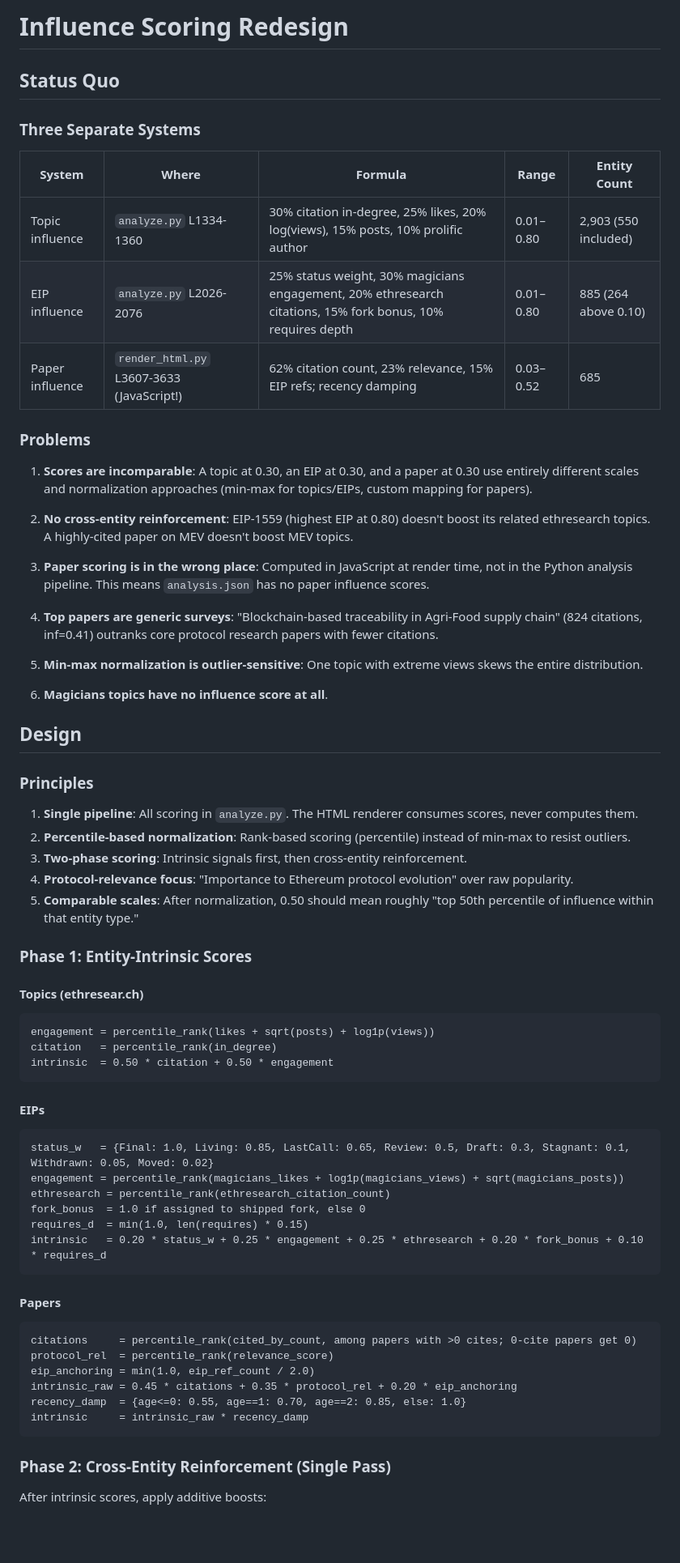
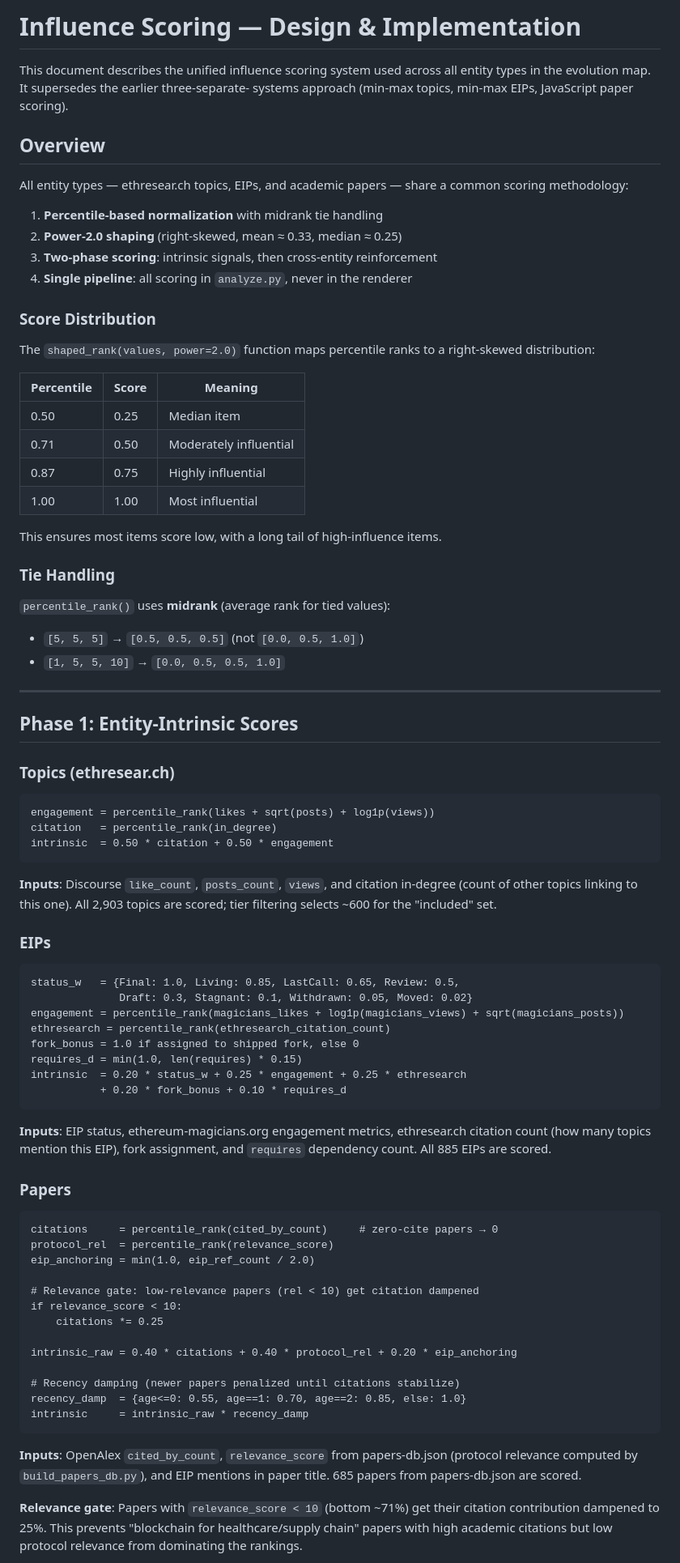
Before and after one commit to fradamt/evolution-map, a Markdown page: INFLUENCE_REDESIGN.md, the part around one of its changes. Shown at 81% size. Rendered like a GitHub page; blank space fills up the shorter version.

````diff
--- a/INFLUENCE_REDESIGN.md
+++ b/INFLUENCE_REDESIGN.md
@@ -1,69 +1,96 @@
-# Influence Scoring Redesign
+# Influence Scoring — Design & Implementation
 
-## Status Quo
+This document describes the unified influence scoring system used across all
+entity types in the evolution map. It supersedes the earlier three-separate-
+systems approach (min-max topics, min-max EIPs, JavaScript paper scoring).
 
-### Three Separate Systems
+## Overview
 
-| System | Where | Formula | Range | Entity Count |
-|--------|-------|---------|-------|-------------|
-| Topic influence | `analyze.py` L1334-1360 | 30% citation in-degree, 25% likes, 20% log(views), 15% posts, 10% prolific author | 0.01–0.80 | 2,903 (550 included) |
-| EIP influence | `analyze.py` L2026-2076 | 25% status weight, 30% magicians engagement, 20% ethresearch citations, 15% fork bonus, 10% requires depth | 0.01–0.80 | 885 (264 above 0.10) |
-| Paper influence | `render_html.py` L3607-3633 (JavaScript!) | 62% citation count, 23% relevance, 15% EIP refs; recency damping | 0.03–0.52 | 685 |
+All entity types — ethresear.ch topics, EIPs, and academic papers — share a
+common scoring methodology:
 
-### Problems
+1. **Percentile-based normalization** with midrank tie handling
+2. **Power-2.0 shaping** (right-skewed, mean ≈ 0.33, median ≈ 0.25)
+3. **Two-phase scoring**: intrinsic signals, then cross-entity reinforcement
+4. **Single pipeline**: all scoring in `analyze.py`, never in the renderer
 
-1. **Scores are incomparable**: A topic at 0.30, an EIP at 0.30, and a paper at 0.30 use entirely different scales and normalization approaches (min-max for topics/EIPs, custom mapping for papers).
+### Score Distribution
 
-2. **No cross-entity reinforcement**: EIP-1559 (highest EIP at 0.80) doesn't boost its related ethresearch topics. A highly-cited paper on MEV doesn't boost MEV topics.
+The `shaped_rank(values, power=2.0)` function maps percentile ranks to a
+right-skewed distribution:
 
-3. **Paper scoring is in the wrong place**: Computed in JavaScript at render time, not in the Python analysis pipeline. This means `analysis.json` has no paper influence scores.
+| Percentile | Score | Meaning |
+|------------|-------|---------|
+| 0.50 | 0.25 | Median item |
+| 0.71 | 0.50 | Moderately influential |
+| 0.87 | 0.75 | Highly influential |
+| 1.00 | 1.00 | Most influential |
 
-4. **Top papers are generic surveys**: "Blockchain-based traceability in Agri-Food supply chain" (824 citations, inf=0.41) outranks core protocol research papers with fewer citations.
+This ensures most items score low, with a long tail of high-influence items.
 
-5. **Min-max normalization is outlier-sensitive**: One topic with extreme views skews the entire distribution.
+### Tie Handling
 
-6. **Magicians topics have no influence score at all**.
+`percentile_rank()` uses **midrank** (average rank for tied values):
+- `[5, 5, 5]` → `[0.5, 0.5, 0.5]` (not `[0.0, 0.5, 1.0]`)
+- `[1, 5, 5, 10]` → `[0.0, 0.5, 0.5, 1.0]`
 
-## Design
+---
 
-### Principles
+## Phase 1: Entity-Intrinsic Scores
 
-1. **Single pipeline**: All scoring in `analyze.py`. The HTML renderer consumes scores, never computes them.
-2. **Percentile-based normalization**: Rank-based scoring (percentile) instead of min-max to resist outliers.
-3. **Two-phase scoring**: Intrinsic signals first, then cross-entity reinforcement.
-4. **Protocol-relevance focus**: "Importance to Ethereum protocol evolution" over raw popularity.
-5. **Comparable scales**: After normalization, 0.50 should mean roughly "top 50th percentile of influence within that entity type."
+### Topics (ethresear.ch)
 
-### Phase 1: Entity-Intrinsic Scores
-
-#### Topics (ethresear.ch)
 ```
 engagement = percentile_rank(likes + sqrt(posts) + log1p(views))
 citation   = percentile_rank(in_degree)
 intrinsic  = 0.50 * citation + 0.50 * engagement
 ```
 
-#### EIPs
+**Inputs**: Discourse `like_count`, `posts_count`, `views`, and citation
+in-degree (count of other topics linking to this one). All 2,903 topics
+are scored; tier filtering selects ~600 for the "included" set.
+
+### EIPs
+
 ```
-status_w   = {Final: 1.0, Living: 0.85, LastCall: 0.65, Review: 0.5, Draft: 0.3, Stagnant: 0.1, Withdrawn: 0.05, Moved: 0.02}
+status_w   = {Final: 1.0, Living: 0.85, LastCall: 0.65, Review: 0.5,
+              Draft: 0.3, Stagnant: 0.1, Withdrawn: 0.05, Moved: 0.02}
 engagement = percentile_rank(magicians_likes + log1p(magicians_views) + sqrt(magicians_posts))
 ethresearch = percentile_rank(ethresearch_citation_count)
-fork_bonus  = 1.0 if assigned to shipped fork, else 0
-requires_d  = min(1.0, len(requires) * 0.15)
-intrinsic   = 0.20 * status_w + 0.25 * engagement + 0.25 * ethresearch + 0.20 * fork_bonus + 0.10 * requires_d
+fork_bonus = 1.0 if assigned to shipped fork, else 0
+requires_d = min(1.0, len(requires) * 0.15)
+intrinsic  = 0.20 * status_w + 0.25 * engagement + 0.25 * ethresearch
+           + 0.20 * fork_bonus + 0.10 * requires_d
 ```
 
-#### Papers
+**Inputs**: EIP status, ethereum-magicians.org engagement metrics,
+ethresear.ch citation count (how many topics mention this EIP), fork
+assignment, and `requires` dependency count. All 885 EIPs are scored.
+
+### Papers
+
 ```
-citations     = percentile_rank(cited_by_count, among papers with >0 cites; 0-cite papers get 0)
+citations     = percentile_rank(cited_by_count)     # zero-cite papers → 0
 protocol_rel  = percentile_rank(relevance_score)
 eip_anchoring = min(1.0, eip_ref_count / 2.0)
-intrinsic_raw = 0.45 * citations + 0.35 * protocol_rel + 0.20 * eip_anchoring
+
+# Relevance gate: low-relevance papers (rel < 10) get citation dampened
+if relevance_score < 10:
+    citations *= 0.25
+
+intrinsic_raw = 0.40 * citations + 0.40 * protocol_rel + 0.20 * eip_anchoring
+
+# Recency damping (newer papers penalized until citations stabilize)
 recency_damp  = {age<=0: 0.55, age==1: 0.70, age==2: 0.85, else: 1.0}
 intrinsic     = intrinsic_raw * recency_damp
 ```
 
-### Phase 2: Cross-Entity Reinforcement (Single Pass)
+**Inputs**: OpenAlex `cited_by_count`, `relevance_score` from papers-db.json
+(protocol relevance computed by `build_papers_db.py`), and EIP mentions in
+paper title. 685 papers from papers-db.json are scored.
 
-After intrinsic scores, apply additive boosts:
+**Relevance gate**: Papers with `relevance_score < 10` (bottom ~71%) get
+their citation contribution dampened to 25%. This prevents "blockchain for
+healthcare/supply chain" papers with high academic citations but low protocol
+relevance from dominating the rankings.
 
````
Also changed, not shown: other parts of INFLUENCE_REDESIGN.md (+100 -40 lines), CLAUDE.md (+3 -3 lines).
